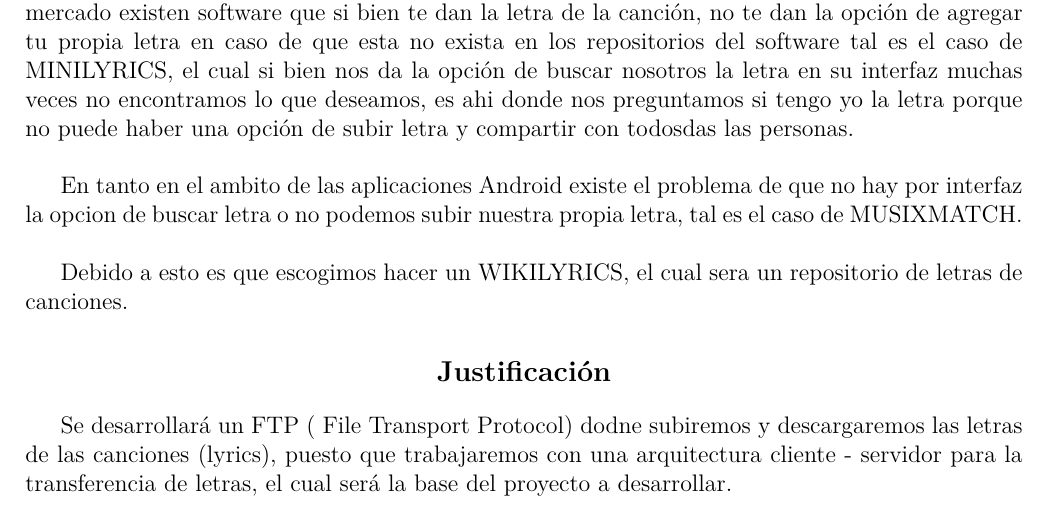
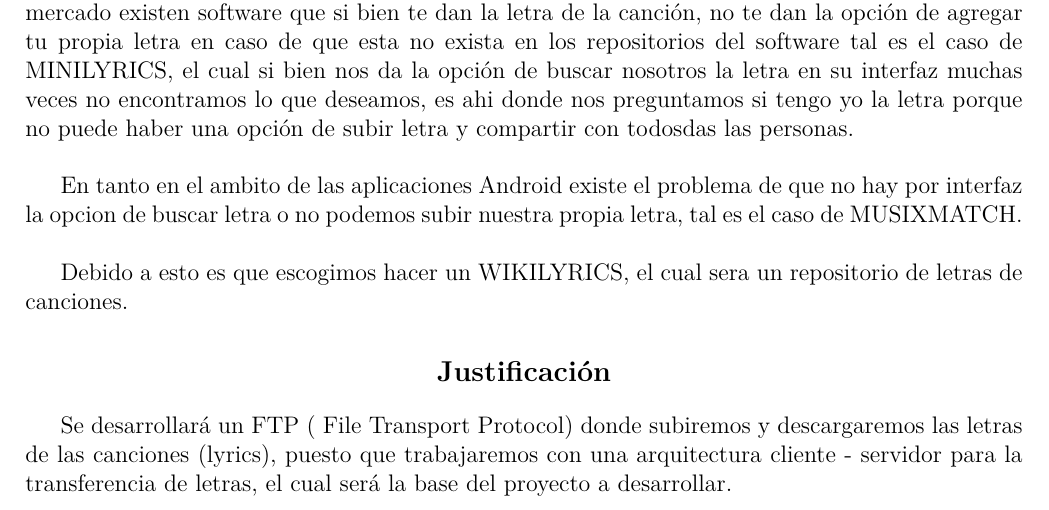
Before and after one commit to loboblanco123/https-git.overleaf.com-2561425jrrntp, a LaTeX document (main.tex): part of the page, cut so that both start at the same text. Compiled offline with pdfLaTeX.

Commit message:
Update on Overleaf.

```diff
--- a/main.tex
+++ b/main.tex
@@ -118,6 +118,6 @@ En tanto en el ambito de las aplicaciones Android existe el problema de que no h
 Debido a esto es que escogimos hacer un WIKILYRICS, el cual sera un repositorio de letras de canciones.
 
 \section*{\centering Justificación}
-Se desarrollará un FTP ( File Transport Protocol) dodne subiremos y descargaremos las letras de las canciones (lyrics), puesto que trabajaremos con una arquitectura cliente - servidor para la transferencia de letras, el cual será la base del proyecto a desarrollar.
+Se desarrollará un FTP ( File Transport Protocol) donde subiremos y descargaremos las letras de las canciones (lyrics), puesto que trabajaremos con una arquitectura cliente - servidor para la transferencia de letras, el cual será la base del proyecto a desarrollar.
 
 \end{document}
```
